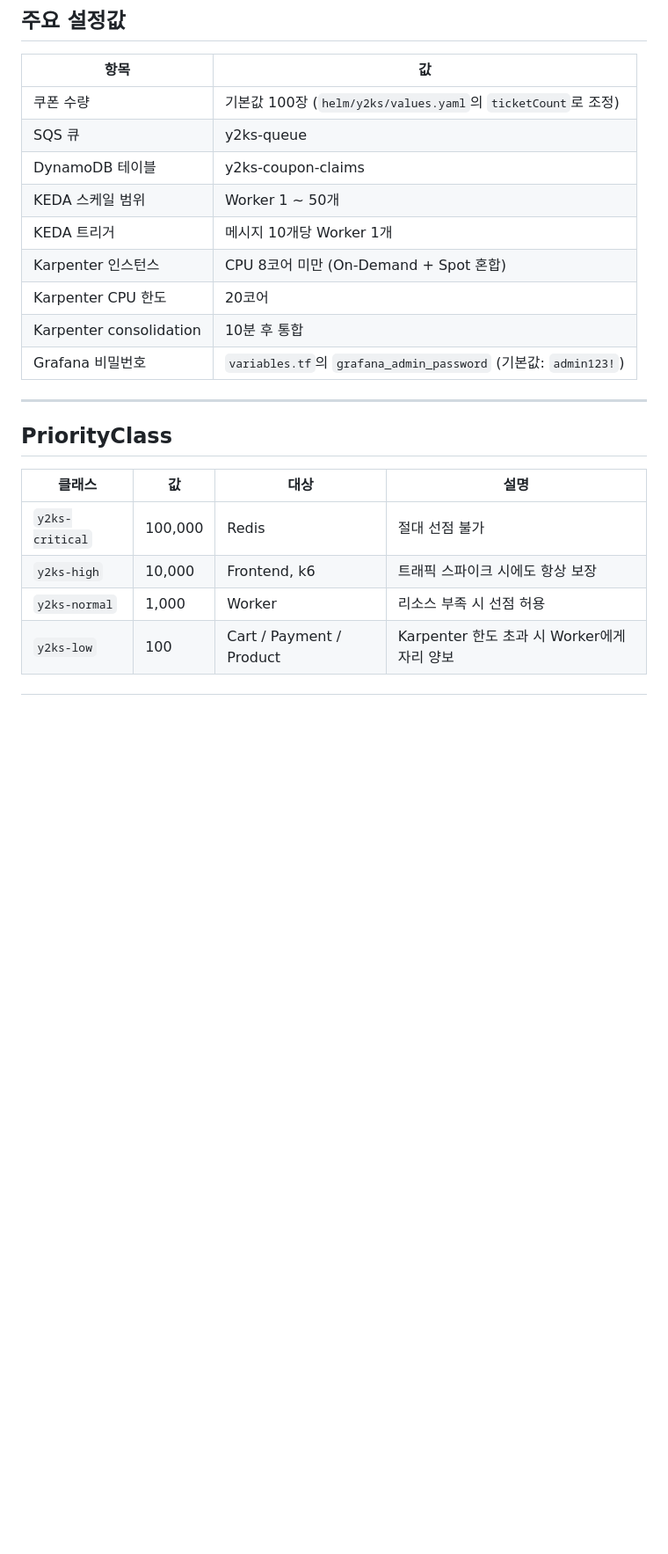
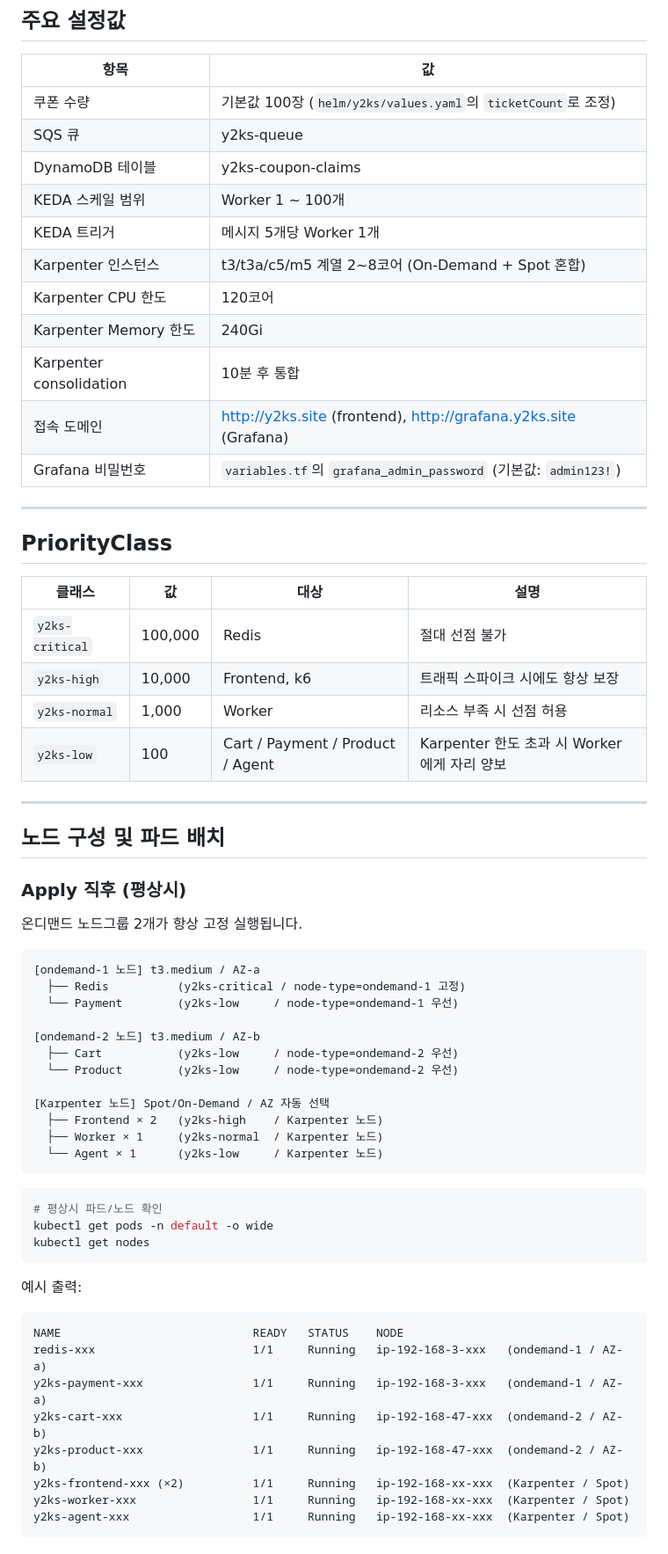
Before and after one commit to glory0224/team-y2ks-ecommerce, a Markdown page: README.md, the part around one of its changes. Shown at 88% size. Drawn GitHub-style; blank space fills up the shorter version.

Commit message:
[LJS] docs: README 멀티 에이전트 수정

````diff
--- a/README.md
+++ b/README.md
@@ -198,11 +217,13 @@ kubectl get svc y2ks-frontend-svc
 | 쿠폰 수량 | 기본값 100장 (`helm/y2ks/values.yaml`의 `ticketCount`로 조정) |
 | SQS 큐 | y2ks-queue |
 | DynamoDB 테이블 | y2ks-coupon-claims |
-| KEDA 스케일 범위 | Worker 1 ~ 50개 |
-| KEDA 트리거 | 메시지 10개당 Worker 1개 |
-| Karpenter 인스턴스 | CPU 8코어 미만 (On-Demand + Spot 혼합) |
-| Karpenter CPU 한도 | 20코어 |
+| KEDA 스케일 범위 | Worker 1 ~ 100개 |
+| KEDA 트리거 | 메시지 5개당 Worker 1개 |
+| Karpenter 인스턴스 | t3/t3a/c5/m5 계열 2~8코어 (On-Demand + Spot 혼합) |
+| Karpenter CPU 한도 | 120코어 |
+| Karpenter Memory 한도 | 240Gi |
 | Karpenter consolidation | 10분 후 통합 |
+| 접속 도메인 | http://y2ks.site (frontend), http://grafana.y2ks.site (Grafana) |
 | Grafana 비밀번호 | `variables.tf`의 `grafana_admin_password` (기본값: `admin123!`) |
 
 ---
@@ -214,4 +235,46 @@ kubectl get svc y2ks-frontend-svc
 | `y2ks-critical` | 100,000 | Redis | 절대 선점 불가 |
 | `y2ks-high` | 10,000 | Frontend, k6 | 트래픽 스파이크 시에도 항상 보장 |
 | `y2ks-normal` | 1,000 | Worker | 리소스 부족 시 선점 허용 |
-| `y2ks-low` | 100 | Cart / Payment / Product | Karpenter 한도 초과 시 Worker에게 자리 양보 |
+| `y2ks-low` | 100 | Cart / Payment / Product / Agent | Karpenter 한도 초과 시 Worker에게 자리 양보 |
+
+---
+
+## 노드 구성 및 파드 배치
+
+### Apply 직후 (평상시)
+
+온디맨드 노드그룹 2개가 항상 고정 실행됩니다.
+
+```
+[ondemand-1 노드] t3.medium / AZ-a
+  ├── Redis          (y2ks-critical / node-type=ondemand-1 고정)
+  └── Payment        (y2ks-low     / node-type=ondemand-1 우선)
+
+[ondemand-2 노드] t3.medium / AZ-b
+  ├── Cart           (y2ks-low     / node-type=ondemand-2 우선)
+  └── Product        (y2ks-low     / node-type=ondemand-2 우선)
+
+[Karpenter 노드] Spot/On-Demand / AZ 자동 선택
+  ├── Frontend × 2   (y2ks-high    / Karpenter 노드)
+  ├── Worker × 1     (y2ks-normal  / Karpenter 노드)
+  └── Agent × 1      (y2ks-low     / Karpenter 노드)
+```
+
+```powershell
+# 평상시 파드/노드 확인
+kubectl get pods -n default -o wide
+kubectl get nodes
+```
+
+예시 출력:
+```
+NAME                            READY   STATUS    NODE
+redis-xxx                       1/1     Running   ip-192-168-3-xxx   (ondemand-1 / AZ-a)
+y2ks-payment-xxx                1/1     Running   ip-192-168-3-xxx   (ondemand-1 / AZ-a)
+y2ks-cart-xxx                   1/1     Running   ip-192-168-47-xxx  (ondemand-2 / AZ-b)
+y2ks-product-xxx                1/1     Running   ip-192-168-47-xxx  (ondemand-2 / AZ-b)
+y2ks-frontend-xxx (×2)          1/1     Running   ip-192-168-xx-xxx  (Karpenter / Spot)
+y2ks-worker-xxx                 1/1     Running   ip-192-168-xx-xxx  (Karpenter / Spot)
+y2ks-agent-xxx                  1/1     Running   ip-192-168-xx-xxx  (Karpenter / Spot)
+```
+
````
Also changed, not shown: other parts of README.md (+63 -8 lines).
